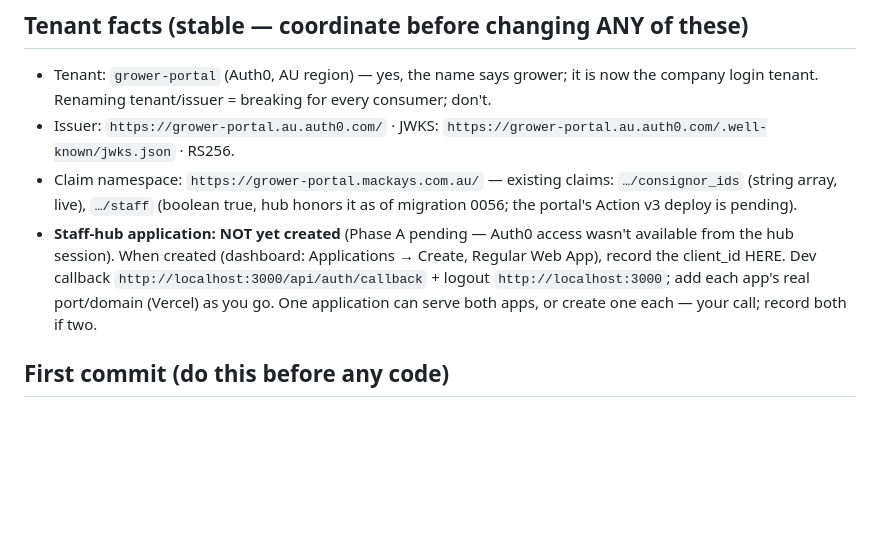
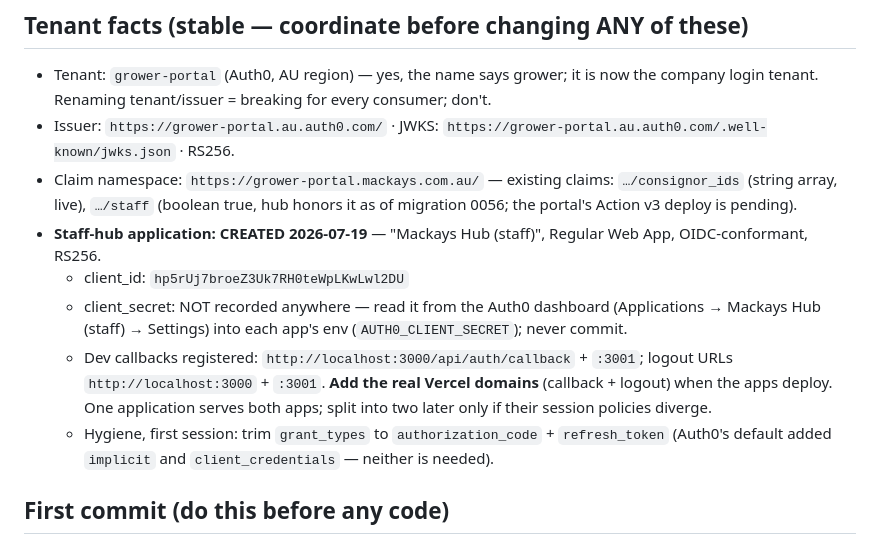
Before and after one commit to mackaysmarketing/mm-data-hub, a Markdown page: docs/mm-hub-auth0-login-kickoff.md, the part around the change. Drawn GitHub-style; blank space fills up the shorter version.

Commit message:
docs: Phase A partial - staff-hub Auth0 application created
"Mackays Hub (staff)" on the grower-portal tenant (client_id
hp5rUj7broeZ3Uk7RH0teWpLKwLwl2DU, regular web, OIDC, RS256, localhost
dev callbacks). Secret stays in the Auth0 dashboard, never recorded.
Remaining Phase A (MFA policy, admin-list review, log streaming) is
dashboard-only - on Tim.

Co-Authored-By: Claude Fable 5 <noreply@anthropic.com>

```diff
--- a/docs/mm-hub-auth0-login-kickoff.md
+++ b/docs/mm-hub-auth0-login-kickoff.md
@@ -20,11 +20,17 @@ connections + transaction-local `set_config`; no Supabase JWTs, no data-hub RLS
 - Claim namespace: `https://grower-portal.mackays.com.au/` — existing claims:
   `…/consignor_ids` (string array, live), `…/staff` (boolean true, hub honors it as of
   migration 0056; the portal's Action v3 deploy is pending).
-- **Staff-hub application: NOT yet created** (Phase A pending — Auth0 access wasn't available
-  from the hub session). When created (dashboard: Applications → Create, Regular Web App),
-  record the client_id HERE. Dev callback `http://localhost:3000/api/auth/callback` + logout
-  `http://localhost:3000`; add each app's real port/domain (Vercel) as you go. One application
-  can serve both apps, or create one each — your call; record both if two.
+- **Staff-hub application: CREATED 2026-07-19** — "Mackays Hub (staff)", Regular Web App,
+  OIDC-conformant, RS256.
+  - client_id: `hp5rUj7broeZ3Uk7RH0teWpLKwLwl2DU`
+  - client_secret: NOT recorded anywhere — read it from the Auth0 dashboard (Applications →
+    Mackays Hub (staff) → Settings) into each app's env (`AUTH0_CLIENT_SECRET`); never commit.
+  - Dev callbacks registered: `http://localhost:3000/api/auth/callback` + `:3001`; logout URLs
+    `http://localhost:3000` + `:3001`. **Add the real Vercel domains** (callback + logout) when
+    the apps deploy. One application serves both apps; split into two later only if their
+    session policies diverge.
+  - Hygiene, first session: trim `grant_types` to `authorization_code` + `refresh_token`
+    (Auth0's default added `implicit` and `client_credentials` — neither is needed).
 
 ## First commit (do this before any code)
 Update this repo's own docs — `crm/CLAUDE.md` (§Auth), `returns-estimator-module/docs/ARCHITECTURE.md`
```
Also changed, not shown: docs/auth0-unified-auth-scope.md (+5 -5 lines).
